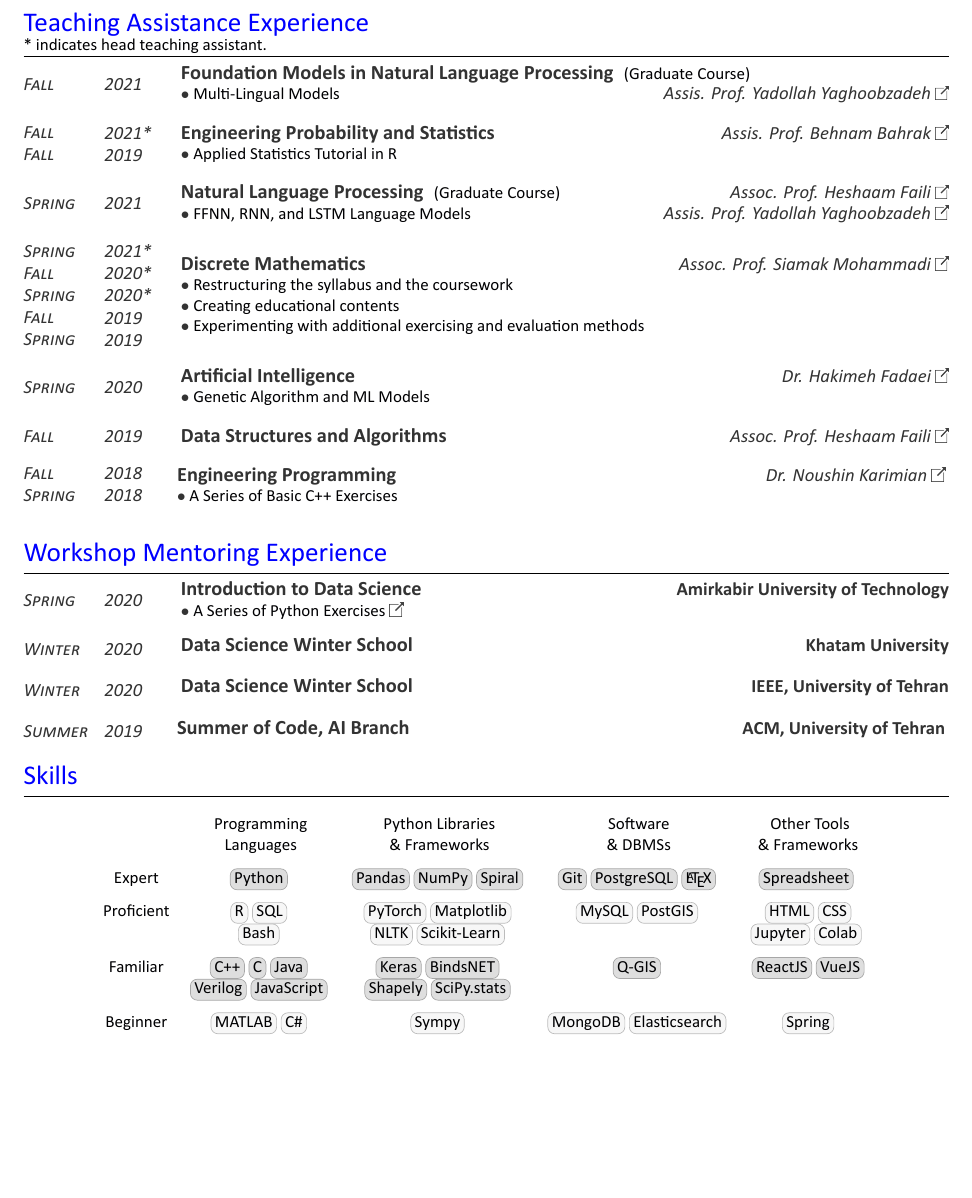
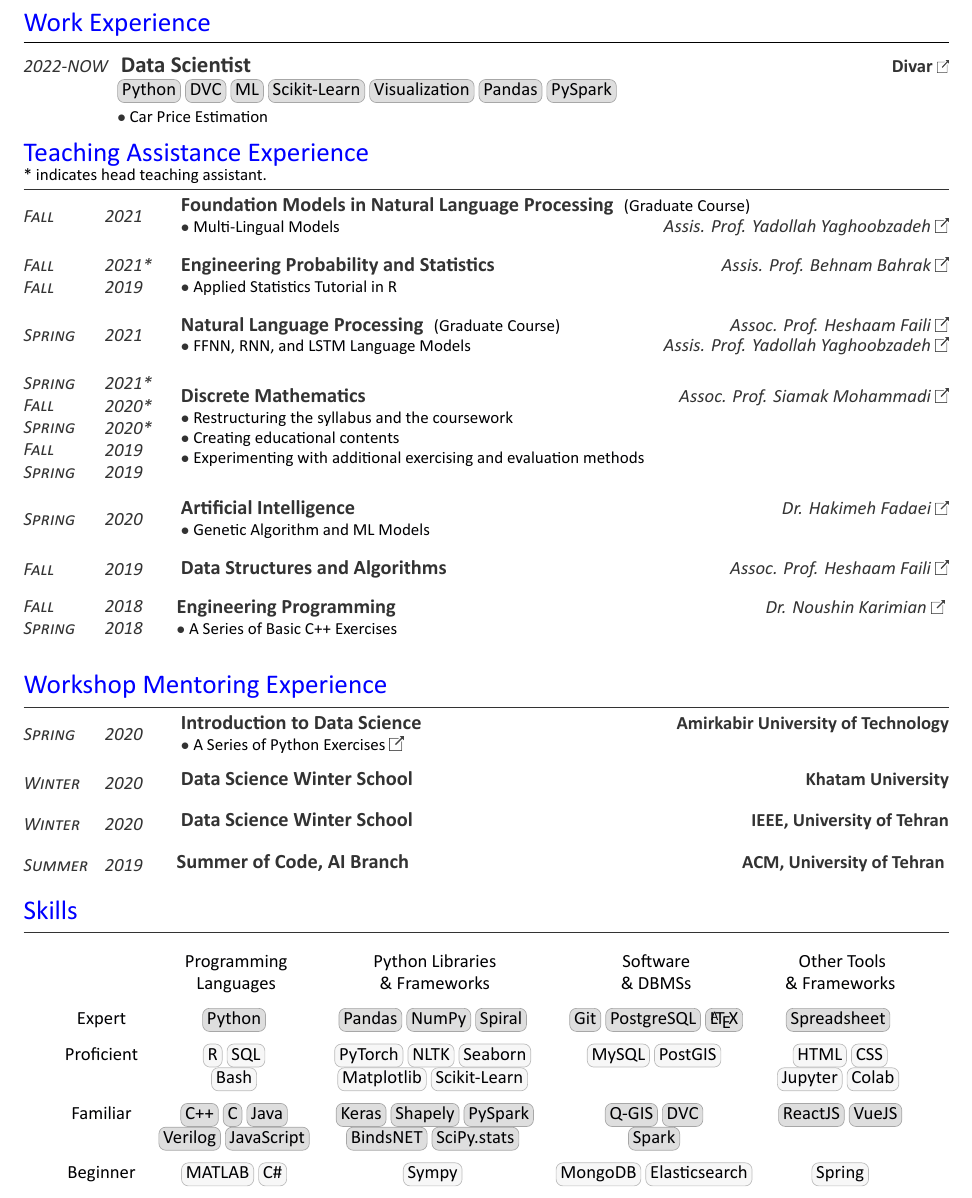
Before and after one commit to TheShayegh/TheShayegh.github.io, a LaTeX CV (CV/BehzadShayegh.tex): part of page 2 of 3, cut at the place of the change, the shorter picture padded with empty space. Compiled offline with XeLaTeX.

Commit message:
add divar to CV

```diff
--- a/CV/BehzadShayegh.tex
+++ b/CV/BehzadShayegh.tex
@@ -245,6 +245,24 @@
 %%%%%%%%%%%%%%%%%%%%%%%%%%%%%%%%%%%%%%
 
 %%%%%%%%%%%%%%%%%%%%%%%%%%%%%%%%%%%%%%
+%     Work Experience
+%%%%%%%%%%%%%%%%%%%%%%%%%%%%%%%%%%%%%%
+\section{Work Experience}
+\vspace{-5pt}\noindent\rule{\textwidth}{0.4pt}\vspace{4pt}\\
+\datecolor{2022-NOW} \runsubsection{Data Scientist}
+\descript{\href{https://en.wikipedia.org/wiki/Divar_(website)}{Divar \includegraphics[width=7pt]{icons/redirect.png}}}
+\noindent
+\hspace{5em}%
+\begin{minipage}{0.85\textwidth\vspace{0pt}}
+	\dcvtag{Python}\dcvtag{DVC}\dcvtag{ML}\dcvtag{Scikit‐Learn}\dcvtag{Visualization}\dcvtag{Pandas}\dcvtag{PySpark}\vspace{3pt}\\
+	\begin{justifying}
+		\normalfont\normalsize
+		$\bullet$ Car Price Estimation
+	\end{justifying}
+\end{minipage}
+\sectionsep
+
+%%%%%%%%%%%%%%%%%%%%%%%%%%%%%%%%%%%%%%
 %     Teaching Assistance Experience
 %%%%%%%%%%%%%%%%%%%%%%%%%%%%%%%%%%%%%%
 \section{Teaching Assistance Experience}\vspace{-4pt}{\normalsize\normalfont * indicates head teaching assistant.}\vspace{-8pt}\\
@@ -439,11 +457,11 @@
 	\begin{tabular}{ c c c c c c }
 				& {Programming} 						& {Python Libraries} 							& {Software} 									& {Other Tools} 					\\
 				& {Languages}   						& {\& Frameworks}    							& {\& DBMSs} 									& {\& Frameworks} 					\vspace{7pt}\\
-	{Expert}    & \dcvtag{Python}			 			& \dcvtag{Pandas}\dcvtag{NumPy}\dcvtag{Spiral}	& \dcvtag{Git}\dcvtag{PostgreSQL}\dcvtag{\LaTeX}	& \dcvtag{Spreadsheet}				\vspace{7pt}\\
-	{Proficient}& \cvtag{R}\cvtag{SQL}	 				& \cvtag{PyTorch}\cvtag{Matplotlib}				& \cvtag{MySQL}\cvtag{PostGIS}					& \cvtag{HTML}\cvtag{CSS}			\\
-				& \cvtag{Bash}			 				& \cvtag{NLTK}\cvtag{Scikit-Learn}				& 												& \cvtag{Jupyter}\cvtag{Colab}		\vspace{7pt}\\
-	{Familiar} 	& \dcvtag{C++}\dcvtag{C}\dcvtag{Java} 	& \dcvtag{Keras}\dcvtag{BindsNET} 				& \dcvtag{Q-GIS}								& \dcvtag{ReactJS}\dcvtag{VueJS}	\\
-				& \dcvtag{Verilog}\dcvtag{JavaScript} 	& \dcvtag{Shapely}\dcvtag{SciPy.stats}  		&												& 									\vspace{7pt}\\
+	{Expert}    & \dcvtag{Python}			 			& \dcvtag{Pandas}\dcvtag{NumPy}\dcvtag{Spiral}	& \dcvtag{Git}\dcvtag{PostgreSQL}\dcvtag{\LaTeX}& \dcvtag{Spreadsheet}				\vspace{7pt}\\
+	{Proficient}& \cvtag{R}\cvtag{SQL}	 				& \cvtag{PyTorch}\cvtag{NLTK}\cvtag{Seaborn}	& \cvtag{MySQL}\cvtag{PostGIS}					& \cvtag{HTML}\cvtag{CSS}			\\
+				& \cvtag{Bash}			 				& \cvtag{Matplotlib}\cvtag{Scikit-Learn}		& 												& \cvtag{Jupyter}\cvtag{Colab}		\vspace{7pt}\\
+	{Familiar} 	& \dcvtag{C++}\dcvtag{C}\dcvtag{Java} 	& \dcvtag{Keras}\dcvtag{Shapely}\dcvtag{PySpark}& \dcvtag{Q-GIS}\dcvtag{DVC}					& \dcvtag{ReactJS}\dcvtag{VueJS}	\\
+				& \dcvtag{Verilog}\dcvtag{JavaScript} 	& \dcvtag{BindsNET}\dcvtag{SciPy.stats}  		& \dcvtag{Spark}								& 									\vspace{7pt}\\
 	{Beginner} 	& \cvtag{MATLAB}\cvtag{C\#}				& \cvtag{Sympy} 								& \cvtag{MongoDB}\cvtag{Elasticsearch}			& \cvtag{Spring}					\\
 	\end{tabular}
 \end{center}
```
Also changed, not shown: CV/BehzadShayegh.pdf.
